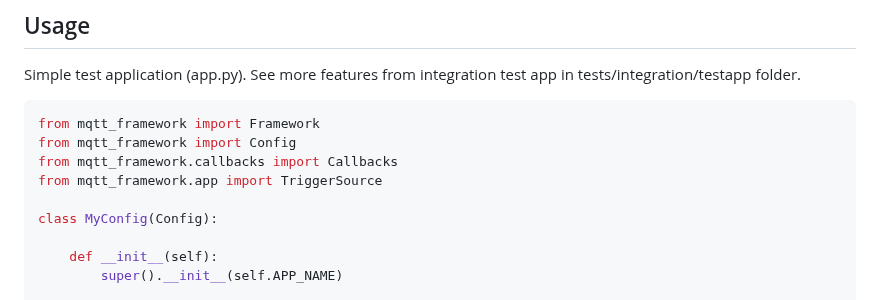
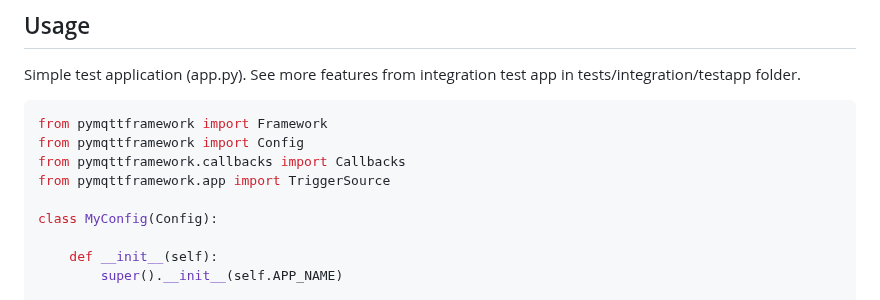
Before and after one commit to paulianttila/pymqttframework, a Markdown page: README.md, the part around the change. GitHub-like rendering.

Commit message:
Fixed example

````diff
--- a/README.md
+++ b/README.md
@@ -82,10 +82,10 @@ Simple test application (app.py).
 See more features from integration test app in tests/integration/testapp folder.
 
 ```python
-from mqtt_framework import Framework
-from mqtt_framework import Config
-from mqtt_framework.callbacks import Callbacks
-from mqtt_framework.app import TriggerSource
+from pymqttframework import Framework
+from pymqttframework import Config
+from pymqttframework.callbacks import Callbacks
+from pymqttframework.app import TriggerSource
 
 class MyConfig(Config):
 
````
